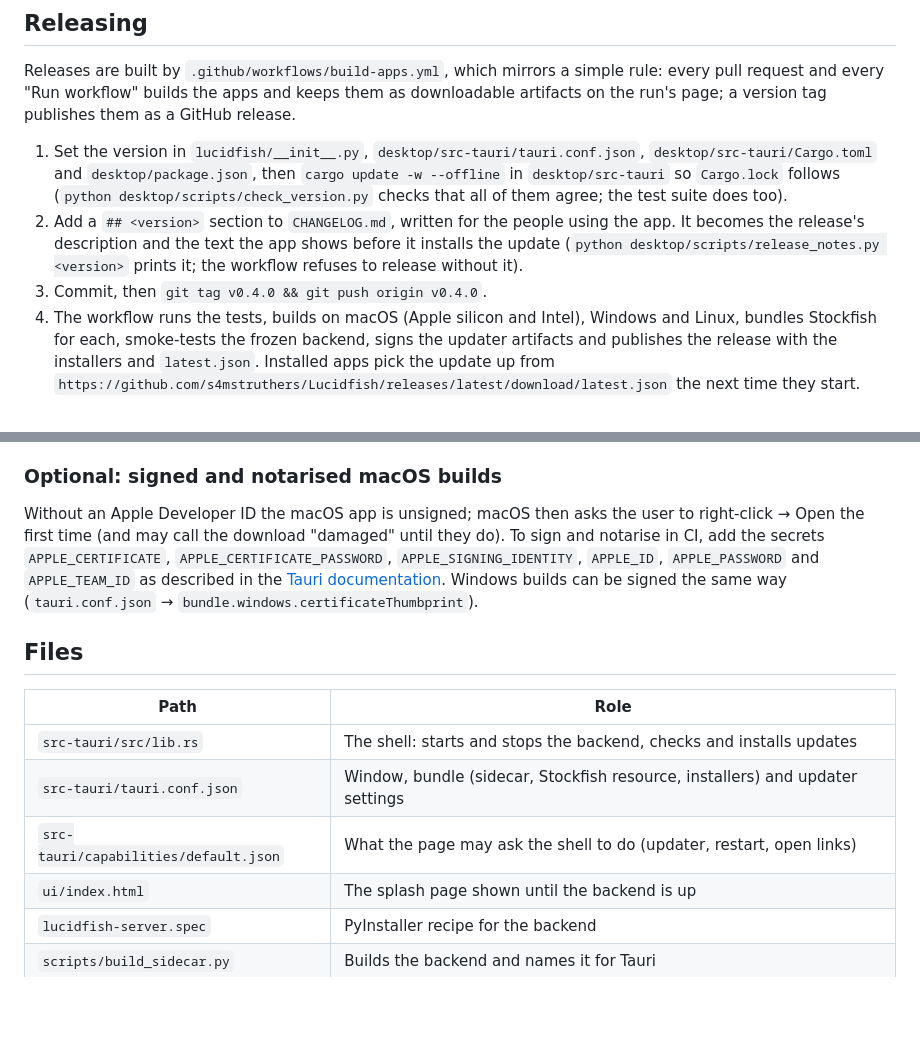
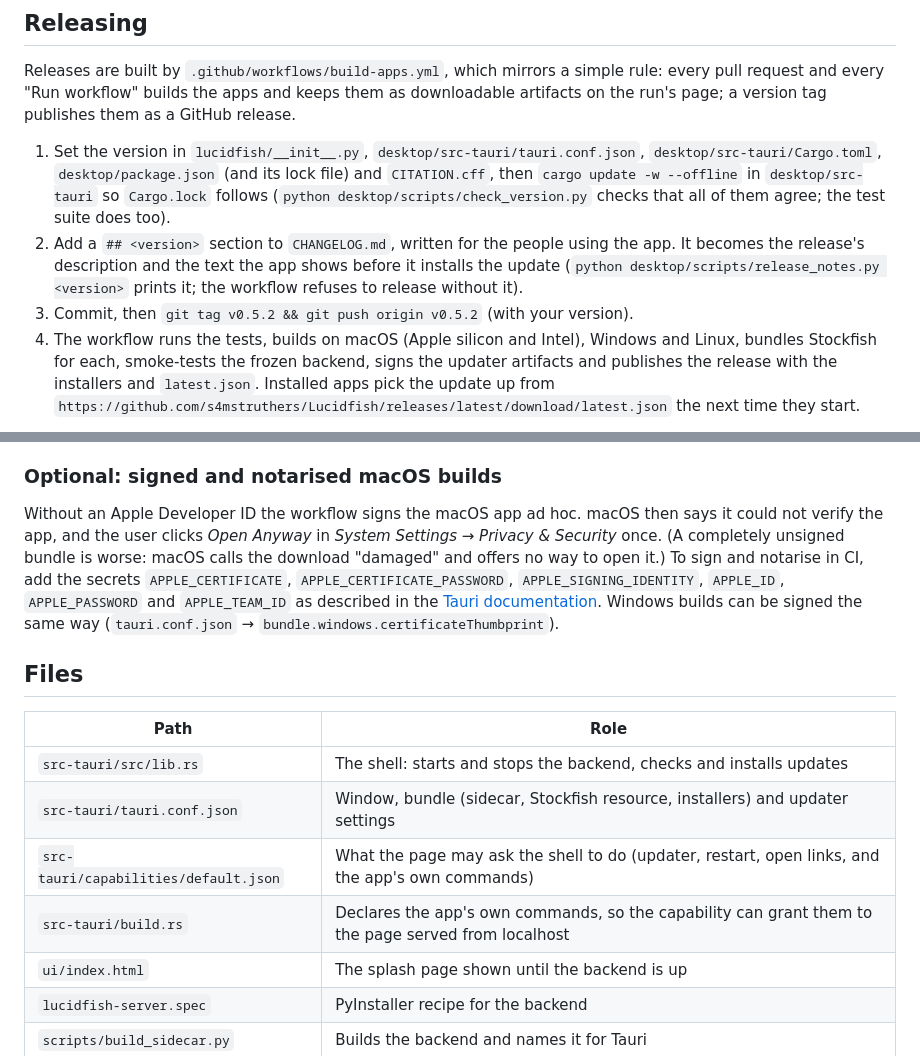
Before and after one commit to s4mstruthers/Lucidfish, a Markdown page: desktop/README.md, 2 parts joined by grey strips. Drawn GitHub-style; blank space fills up the shorter version.

```diff
--- a/desktop/README.md
+++ b/desktop/README.md
@@ -58,14 +58,14 @@ request and every "Run workflow" builds the apps and keeps them as downloadable
 page; a version tag publishes them as a GitHub release.
 
 1. Set the version in `lucidfish/__init__.py`, `desktop/src-tauri/tauri.conf.json`,
-   `desktop/src-tauri/Cargo.toml` and `desktop/package.json`, then `cargo update -w --offline` in
+   `desktop/src-tauri/Cargo.toml`, `desktop/package.json` (and its lock file) and `CITATION.cff`, then `cargo update -w --offline` in
    `desktop/src-tauri` so `Cargo.lock` follows (`python desktop/scripts/check_version.py` checks that
    all of them agree; the test suite does too).
 2. Add a `## <version>` section to `CHANGELOG.md`, written for the people using the app. It becomes
    the release's description and the text the app shows before it installs the update
    (`python desktop/scripts/release_notes.py <version>` prints it; the workflow refuses to release
    without it).
-3. Commit, then `git tag v0.4.0 && git push origin v0.4.0`.
+3. Commit, then `git tag v0.5.2 && git push origin v0.5.2` (with your version).
 4. The workflow runs the tests, builds on macOS (Apple silicon and Intel), Windows and Linux, bundles
    Stockfish for each, smoke-tests the frozen backend, signs the updater artifacts and publishes the
    release with the installers and `latest.json`. Installed apps pick the update up from
@@ -93,8 +93,9 @@ Keep the key somewhere safe: if it is lost, a new pair means one release that us
 
 ### Optional: signed and notarised macOS builds
 
-Without an Apple Developer ID the macOS app is unsigned; macOS then asks the user to right-click → Open
-the first time (and may call the download "damaged" until they do). To sign and notarise in CI, add the
+Without an Apple Developer ID the workflow signs the macOS app ad hoc. macOS then says it could not
+verify the app, and the user clicks *Open Anyway* in *System Settings → Privacy & Security* once. (A
+completely unsigned bundle is worse: macOS calls the download "damaged" and offers no way to open it.) To sign and notarise in CI, add the
 secrets `APPLE_CERTIFICATE`, `APPLE_CERTIFICATE_PASSWORD`, `APPLE_SIGNING_IDENTITY`, `APPLE_ID`,
 `APPLE_PASSWORD` and `APPLE_TEAM_ID` as described in the
 [Tauri documentation](https://tauri.app/distribute/sign/macos/). Windows builds can be signed the same
@@ -106,7 +107,8 @@ way (`tauri.conf.json` → `bundle.windows.certificateThumbprint`).
 |---|---|
 | `src-tauri/src/lib.rs` | The shell: starts and stops the backend, checks and installs updates |
 | `src-tauri/tauri.conf.json` | Window, bundle (sidecar, Stockfish resource, installers) and updater settings |
-| `src-tauri/capabilities/default.json` | What the page may ask the shell to do (updater, restart, open links) |
+| `src-tauri/capabilities/default.json` | What the page may ask the shell to do (updater, restart, open links, and the app's own commands) |
+| `src-tauri/build.rs` | Declares the app's own commands, so the capability can grant them to the page served from localhost |
 | `ui/index.html` | The splash page shown until the backend is up |
 | `lucidfish-server.spec` | PyInstaller recipe for the backend |
 | `scripts/build_sidecar.py` | Builds the backend and names it for Tauri |
```
Also changed, not shown: README.md (+20 -12 lines).
